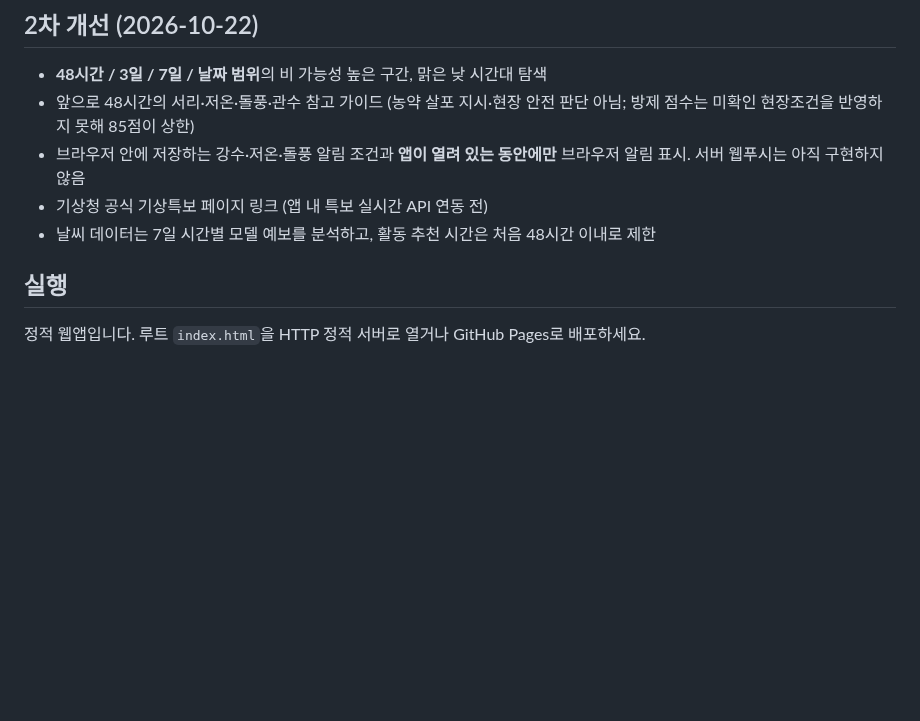
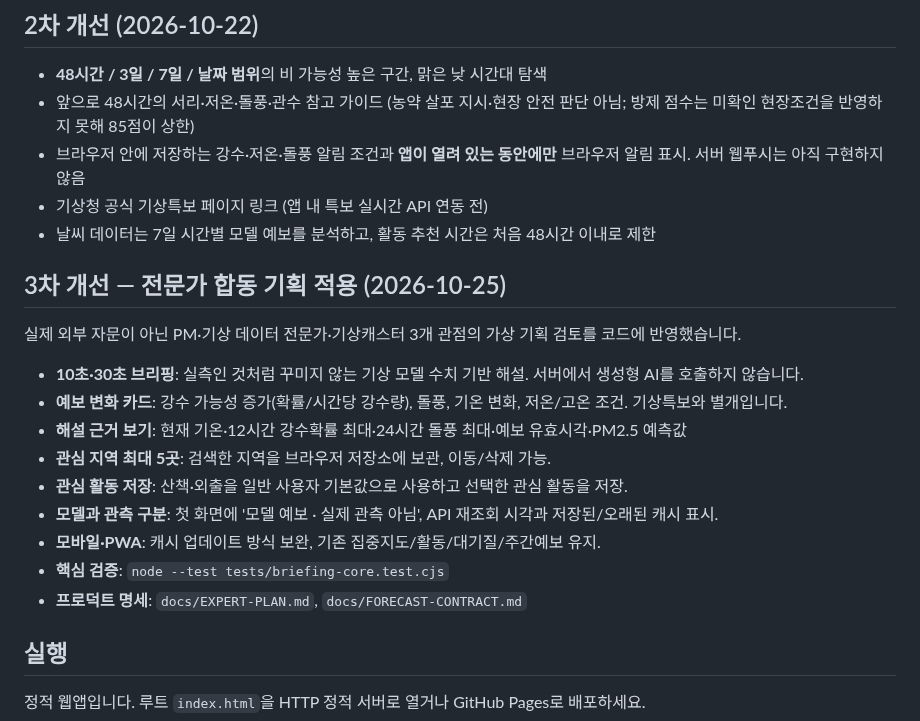
Before and after one commit to softm/weatherhannun, a Markdown page: README.md, the part around the change. GitHub-like rendering; blank space fills up the shorter version.

Commit message:
docs and PWA refresh: expert-integrated weather v3 README.md

```diff
--- a/README.md
+++ b/README.md
@@ -19,6 +19,20 @@
 - 브라우저 안에 저장하는 강수·저온·돌풍 알림 조건과 **앱이 열려 있는 동안에만** 브라우저 알림 표시. 서버 웹푸시는 아직 구현하지 않음
 - 기상청 공식 기상특보 페이지 링크 (앱 내 특보 실시간 API 연동 전)
 - 날씨 데이터는 7일 시간별 모델 예보를 분석하고, 활동 추천 시간은 처음 48시간 이내로 제한
+
+## 3차 개선 — 전문가 합동 기획 적용 (2026-10-25)
+
+실제 외부 자문이 아닌 PM·기상 데이터 전문가·기상캐스터 3개 관점의 가상 기획 검토를 코드에 반영했습니다.
+
+- **10초·30초 브리핑**: 실측인 것처럼 꾸미지 않는 기상 모델 수치 기반 해설. 서버에서 생성형 AI를 호출하지 않습니다.
+- **예보 변화 카드**: 강수 가능성 증가(확률/시간당 강수량), 돌풍, 기온 변화, 저온/고온 조건. 기상특보와 별개입니다.
+- **해설 근거 보기**: 현재 기온·12시간 강수확률 최대·24시간 돌풍 최대·예보 유효시각·PM2.5 예측값
+- **관심 지역 최대 5곳**: 검색한 지역을 브라우저 저장소에 보관, 이동/삭제 가능.
+- **관심 활동 저장**: 산책·외출을 일반 사용자 기본값으로 사용하고 선택한 관심 활동을 저장.
+- **모델과 관측 구분**: 첫 화면에 '모델 예보 · 실제 관측 아님', API 재조회 시각과 저장된/오래된 캐시 표시.
+- **모바일·PWA**: 캐시 업데이트 방식 보완, 기존 집중지도/활동/대기질/주간예보 유지.
+- **핵심 검증**: `node --test tests/briefing-core.test.cjs`
+- **프로덕트 명세**: `docs/EXPERT-PLAN.md`, `docs/FORECAST-CONTRACT.md`
 
 ## 실행
 
```
